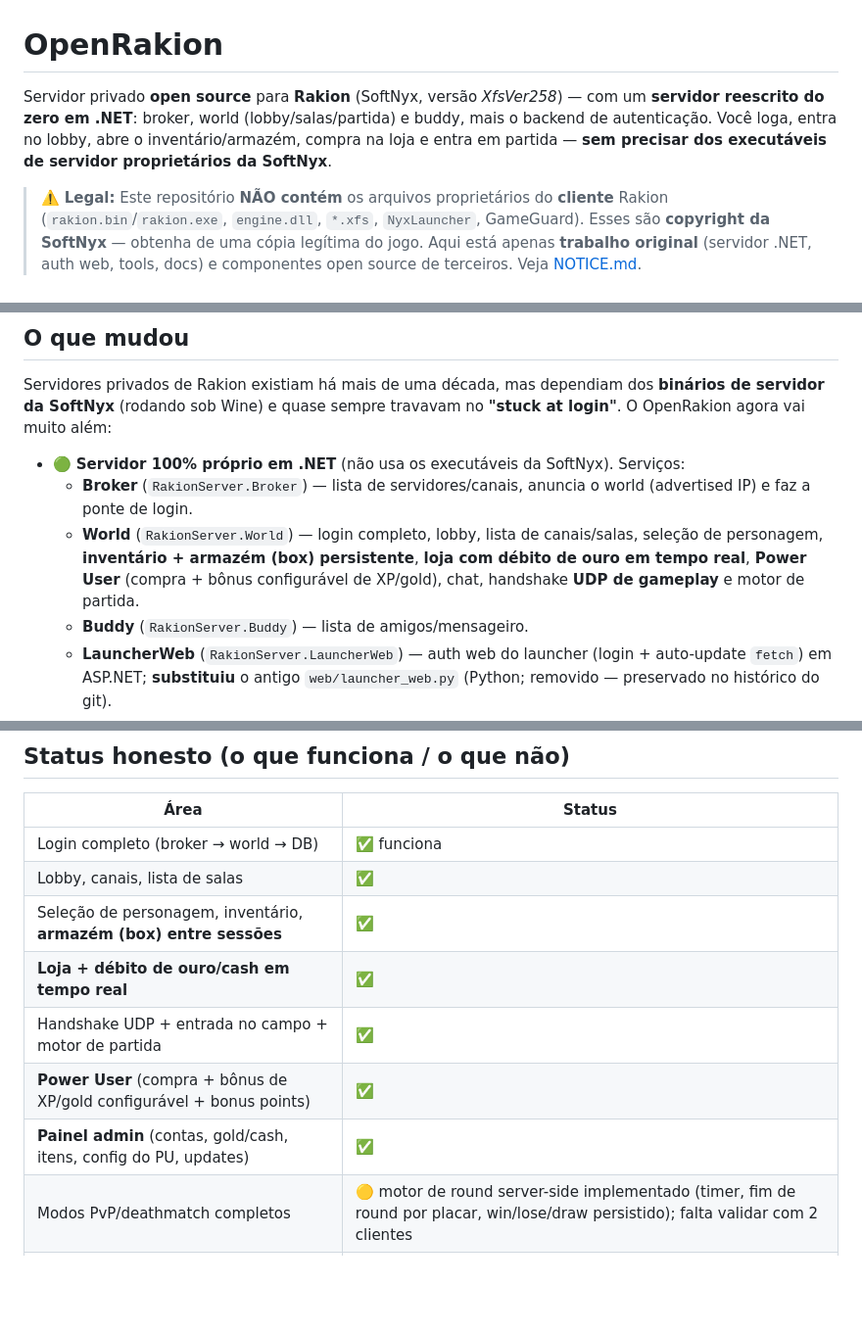
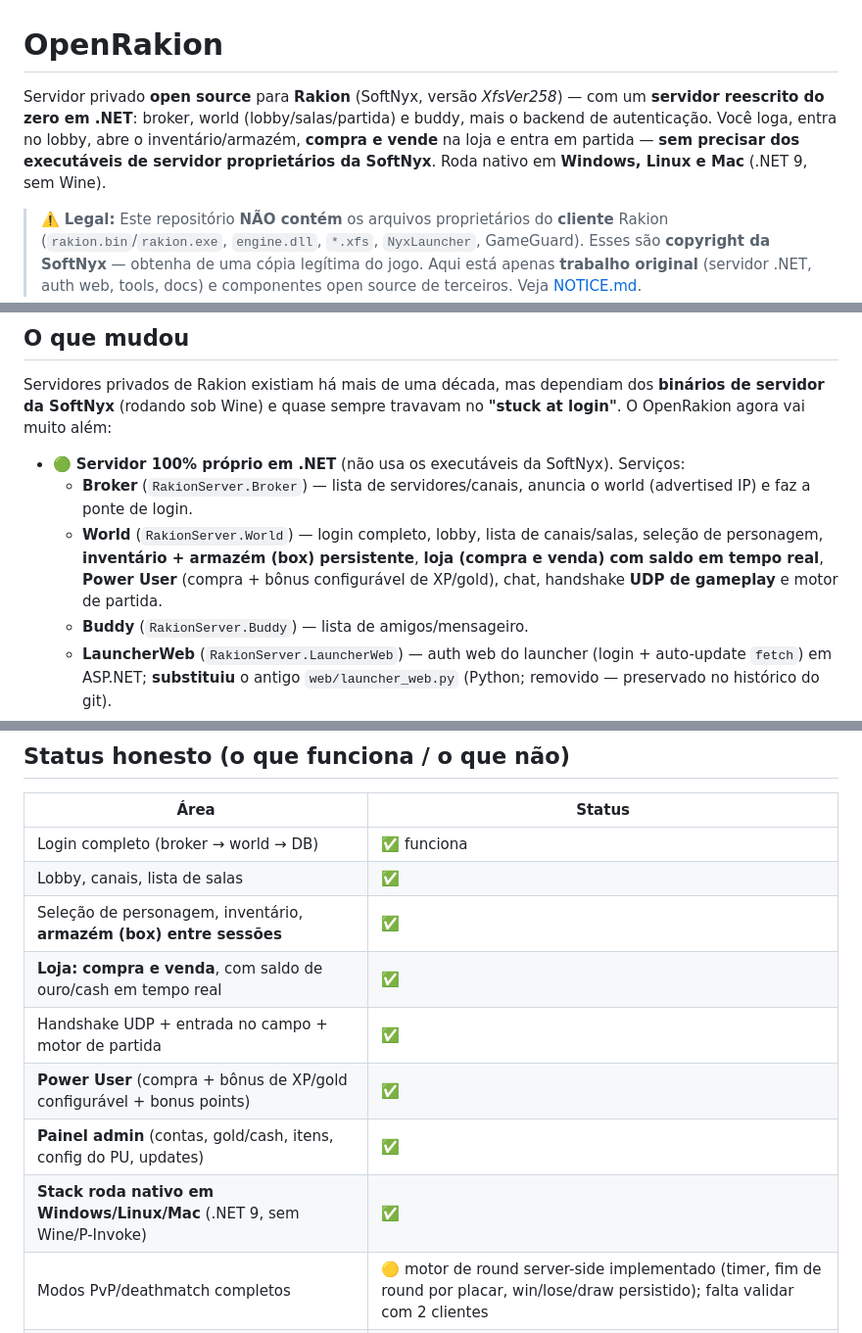
Before and after one commit to JohnPitter/openrakion, a Markdown page: README.md, 3 parts joined by grey strips. Shown at 98% size. Drawn GitHub-style; blank space fills up the shorter version.

Commit message:
docs: limpeza do README — venda na loja + cross-platform nativo (sem Wine); ref do launcher_web.py removido
Co-Authored-By: Claude Opus 4.8 (1M context) <noreply@anthropic.com>

```diff
--- a/README.md
+++ b/README.md
@@ -1,6 +1,6 @@
 # OpenRakion
 
-Servidor privado **open source** para **Rakion** (SoftNyx, versão *XfsVer258*) — com um **servidor reescrito do zero em .NET**: broker, world (lobby/salas/partida) e buddy, mais o backend de autenticação. Você loga, entra no lobby, abre o inventário/armazém, compra na loja e entra em partida — **sem precisar dos executáveis de servidor proprietários da SoftNyx**.
+Servidor privado **open source** para **Rakion** (SoftNyx, versão *XfsVer258*) — com um **servidor reescrito do zero em .NET**: broker, world (lobby/salas/partida) e buddy, mais o backend de autenticação. Você loga, entra no lobby, abre o inventário/armazém, **compra e vende** na loja e entra em partida — **sem precisar dos executáveis de servidor proprietários da SoftNyx**. Roda nativo em **Windows, Linux e Mac** (.NET 9, sem Wine).
 
 > ⚠️ **Legal:** Este repositório **NÃO contém** os arquivos proprietários do **cliente** Rakion (`rakion.bin`/`rakion.exe`, `engine.dll`, `*.xfs`, `NyxLauncher`, GameGuard). Esses são **copyright da SoftNyx** — obtenha de uma cópia legítima do jogo. Aqui está apenas **trabalho original** (servidor .NET, auth web, tools, docs) e componentes open source de terceiros. Veja [NOTICE.md](NOTICE.md).
 
@@ -12,7 +12,7 @@ Servidores privados de Rakion existiam há mais de uma década, mas dependiam do
 
 - 🟢 **Servidor 100% próprio em .NET** (não usa os executáveis da SoftNyx). Serviços:
   - **Broker** (`RakionServer.Broker`) — lista de servidores/canais, anuncia o world (advertised IP) e faz a ponte de login.
-  - **World** (`RakionServer.World`) — login completo, lobby, lista de canais/salas, seleção de personagem, **inventário + armazém (box) persistente**, **loja com débito de ouro em tempo real**, **Power User** (compra + bônus configurável de XP/gold), chat, handshake **UDP de gameplay** e motor de partida.
+  - **World** (`RakionServer.World`) — login completo, lobby, lista de canais/salas, seleção de personagem, **inventário + armazém (box) persistente**, **loja (compra e venda) com saldo em tempo real**, **Power User** (compra + bônus configurável de XP/gold), chat, handshake **UDP de gameplay** e motor de partida.
   - **Buddy** (`RakionServer.Buddy`) — lista de amigos/mensageiro.
   - **LauncherWeb** (`RakionServer.LauncherWeb`) — auth web do launcher (login + auto-update `fetch`) em ASP.NET; **substituiu** o antigo `web/launcher_web.py` (Python; removido — preservado no histórico do git).
   - **Admin** (`RakionServer.Admin`) — painel web (Blazor) pra gerenciar **contas, gold/cash, itens no inventário** (visual estilo jogo, com nomes), a **config do Power User** (preço/bônus/multiplicadores/promoção) e **publicar updates** do launcher.
@@ -25,10 +25,11 @@ Servidores privados de Rakion existiam há mais de uma década, mas dependiam do
 | Login completo (broker → world → DB) | ✅ funciona |
 | Lobby, canais, lista de salas | ✅ |
 | Seleção de personagem, inventário, **armazém (box) entre sessões** | ✅ |
-| **Loja + débito de ouro/cash em tempo real** | ✅ |
+| **Loja: compra e venda**, com saldo de ouro/cash em tempo real | ✅ |
 | Handshake UDP + entrada no campo + motor de partida | ✅ |
 | **Power User** (compra + bônus de XP/gold configurável + bonus points) | ✅ |
 | **Painel admin** (contas, gold/cash, itens, config do PU, updates) | ✅ |
+| **Stack roda nativo em Windows/Linux/Mac** (.NET 9, sem Wine/P-Invoke) | ✅ |
 | Modos PvP/deathmatch completos | 🟡 motor de round server-side implementado (timer, fim de round por placar, win/lose/draw persistido); falta validar com 2 clientes |
 | **GameGuard** original | ❌ morto (servidor nProtect offline desde ~2007) — exige client no-GG |
 | Navegação inventário/loja ↔ lista de salas (botão **Previous**) | ✅ |
```
Also changed, not shown: other parts of README.md (+1 -1 lines), server/RakionServer/README.md (+1 -1 lines).
